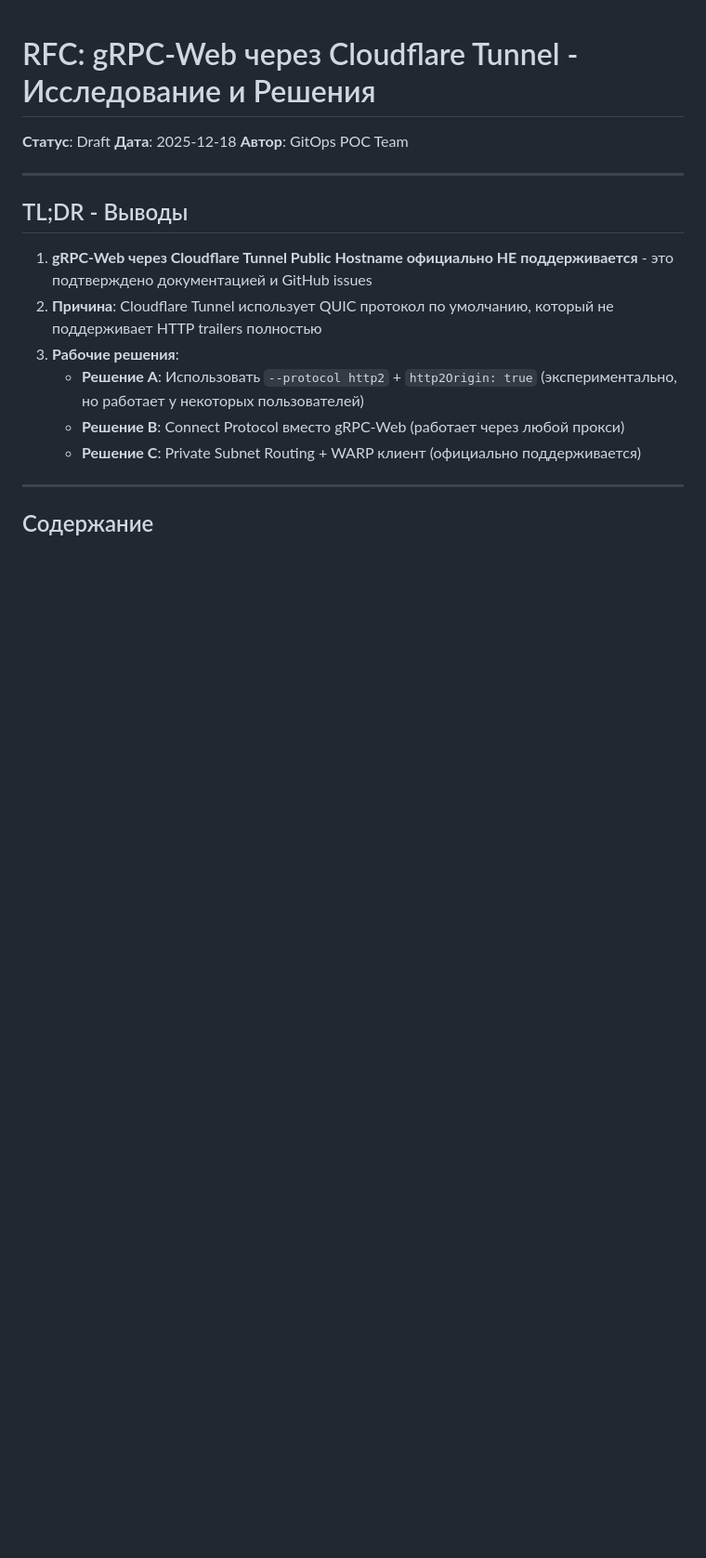
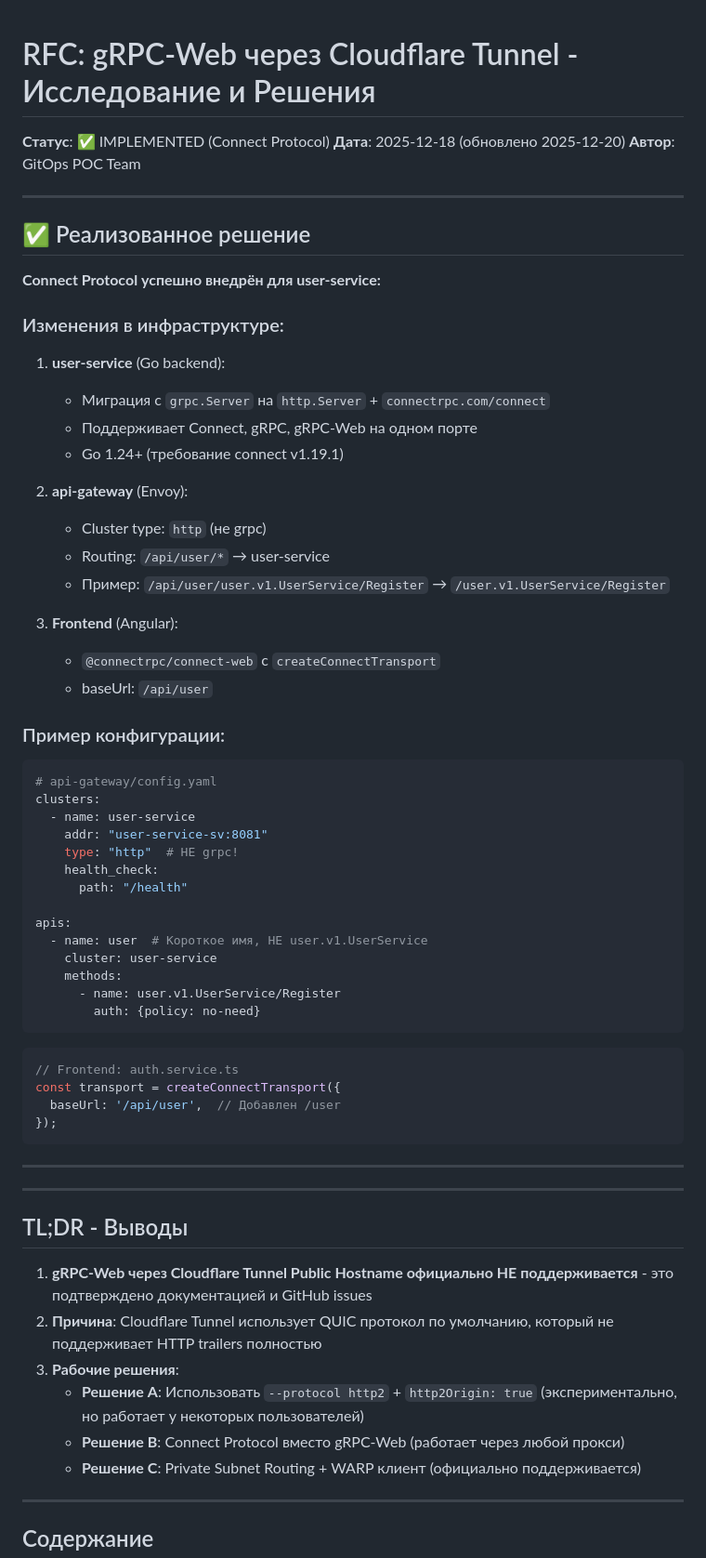
Before and after one commit to d7561985/gitops, a Markdown page: docs/rfc-grpc-web-cloudflare-trailers.md, the part around the change. Shown at 93% size. Drawn GitHub-style; blank space fills up the shorter version.

````diff
--- a/docs/rfc-grpc-web-cloudflare-trailers.md
+++ b/docs/rfc-grpc-web-cloudflare-trailers.md
@@ -1,8 +1,58 @@
 # RFC: gRPC-Web через Cloudflare Tunnel - Исследование и Решения
 
-**Статус**: Draft
-**Дата**: 2025-12-18
+**Статус**: ✅ IMPLEMENTED (Connect Protocol)
+**Дата**: 2025-12-18 (обновлено 2025-12-20)
 **Автор**: GitOps POC Team
+
+---
+
+## ✅ Реализованное решение
+
+**Connect Protocol успешно внедрён для user-service:**
+
+### Изменения в инфраструктуре:
+
+1. **user-service** (Go backend):
+   - Миграция с `grpc.Server` на `http.Server` + `connectrpc.com/connect`
+   - Поддерживает Connect, gRPC, gRPC-Web на одном порте
+   - Go 1.24+ (требование connect v1.19.1)
+
+2. **api-gateway** (Envoy):
+   - Cluster type: `http` (не grpc)
+   - Routing: `/api/user/*` → user-service
+   - Пример: `/api/user/user.v1.UserService/Register` → `/user.v1.UserService/Register`
+
+3. **Frontend** (Angular):
+   - `@connectrpc/connect-web` с `createConnectTransport`
+   - baseUrl: `/api/user`
+
+### Пример конфигурации:
+
+```yaml
+# api-gateway/config.yaml
+clusters:
+  - name: user-service
+    addr: "user-service-sv:8081"
+    type: "http"  # НЕ grpc!
+    health_check:
+      path: "/health"
+
+apis:
+  - name: user  # Короткое имя, НЕ user.v1.UserService
+    cluster: user-service
+    methods:
+      - name: user.v1.UserService/Register
+        auth: {policy: no-need}
+```
+
+```typescript
+// Frontend: auth.service.ts
+const transport = createConnectTransport({
+  baseUrl: '/api/user',  // Добавлен /user
+});
+```
+
+---
 
 ---
 
````
Also changed, not shown: docs/proto-grpc-infrastructure.md (+46 -2 lines).
